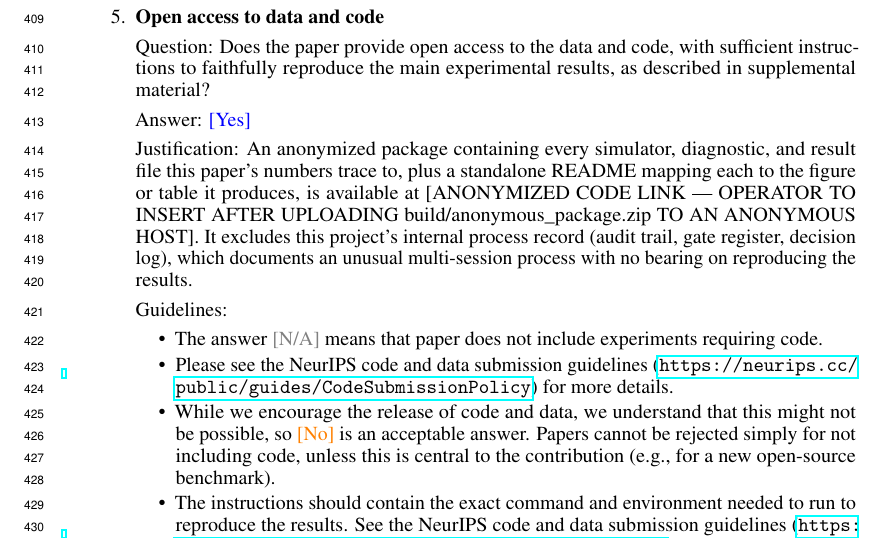
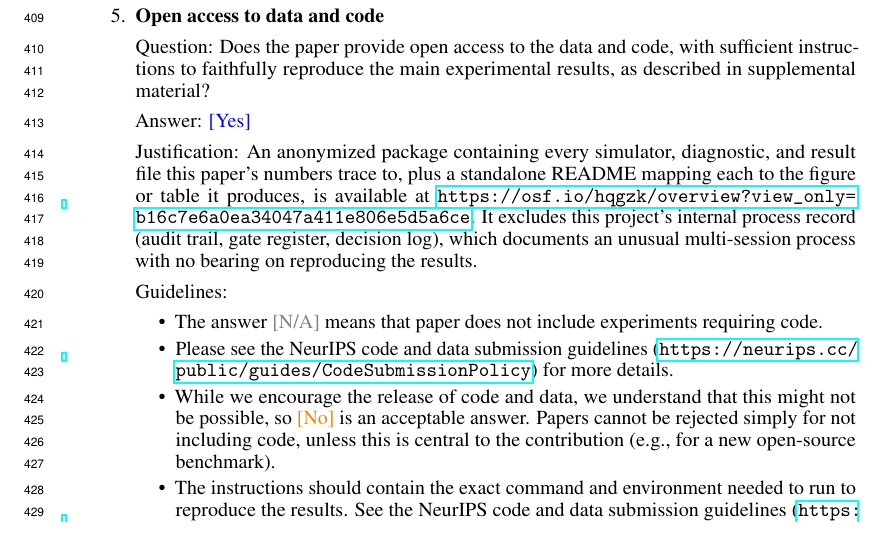
Before and after one commit to pa1aash/Sim-Attrib, a LaTeX paper (paper/main.tex, which reads paper/checklist.tex): part of page 19 of 23, cut so that both start at the same text. Compiled offline with pdfLaTeX.

Commit message:
G19: insert anonymized reproducibility package URL into checklist item 5

```diff
--- a/paper/checklist.tex
+++ b/paper/checklist.tex
@@ -67,7 +67,7 @@
 \item {\bf Open access to data and code}
     \item[] Question: Does the paper provide open access to the data and code, with sufficient instructions to faithfully reproduce the main experimental results, as described in supplemental material?
     \item[] Answer: \answerYes{}
-    \item[] Justification: An anonymized package containing every simulator, diagnostic, and result file this paper's numbers trace to, plus a standalone README mapping each to the figure or table it produces, is available at [ANONYMIZED CODE LINK --- OPERATOR TO INSERT AFTER UPLOADING build/anonymous\_package.zip TO AN ANONYMOUS HOST]. It excludes this project's internal process record (audit trail, gate register, decision log), which documents an unusual multi-session process with no bearing on reproducing the results.
+    \item[] Justification: An anonymized package containing every simulator, diagnostic, and result file this paper's numbers trace to, plus a standalone README mapping each to the figure or table it produces, is available at \url{https://osf.io/hqgzk/overview?view_only=b16c7e6a0ea34047a411e806e5d5a6ce}. It excludes this project's internal process record (audit trail, gate register, decision log), which documents an unusual multi-session process with no bearing on reproducing the results.
     \item[] Guidelines:
     \begin{itemize}
         \item The answer \answerNA{} means that paper does not include experiments requiring code.
```
